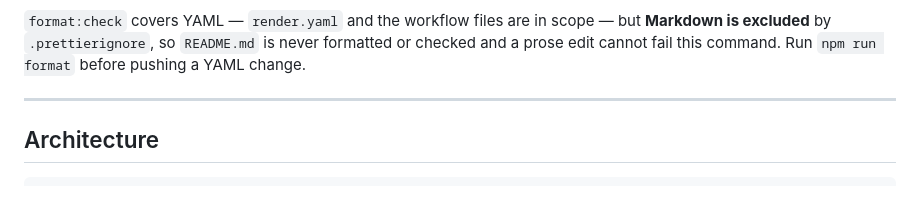
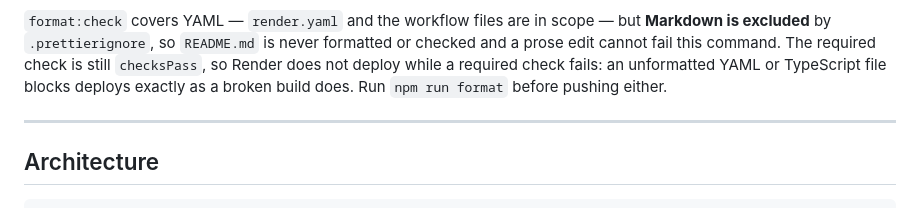
Before and after one commit to bifanaboy/liszt, a Markdown page: README.md, the part around the change. Rendered like a GitHub page.

Commit message:
Keep the deploy-blocks-on-failing-check note in the format section
The first commit on this branch corrected the false claim that `format:check`
covers Markdown, but in doing so it also deleted the neighbouring true claim:
that a failing required check stops Render deploying, because the deploy trigger
is `checksPass`. Both halves of that sentence were wrong in different ways —
"an unformatted docs-only edit blocks deploys" cannot happen while Markdown is
ignored — and dropping the true half left the YAML and TypeScript advice weaker
than it was.

Restored, scoped to what the ignore file actually excludes: YAML and TypeScript
still gate deploys, Markdown never enters the command at all.

Co-Authored-By: Claude Opus 4.8 (1M context) <noreply@anthropic.com>

```diff
--- a/README.md
+++ b/README.md
@@ -61,8 +61,10 @@ code.
 
 `format:check` covers YAML — `render.yaml` and the workflow files are in scope —
 but **Markdown is excluded** by `.prettierignore`, so `README.md` is never
-formatted or checked and a prose edit cannot fail this command. Run
-`npm run format` before pushing a YAML change.
+formatted or checked and a prose edit cannot fail this command. The required
+check is still `checksPass`, so Render does not deploy while a required check
+fails: an unformatted YAML or TypeScript file blocks deploys exactly as a
+broken build does. Run `npm run format` before pushing either.
 
 ---
 
```
